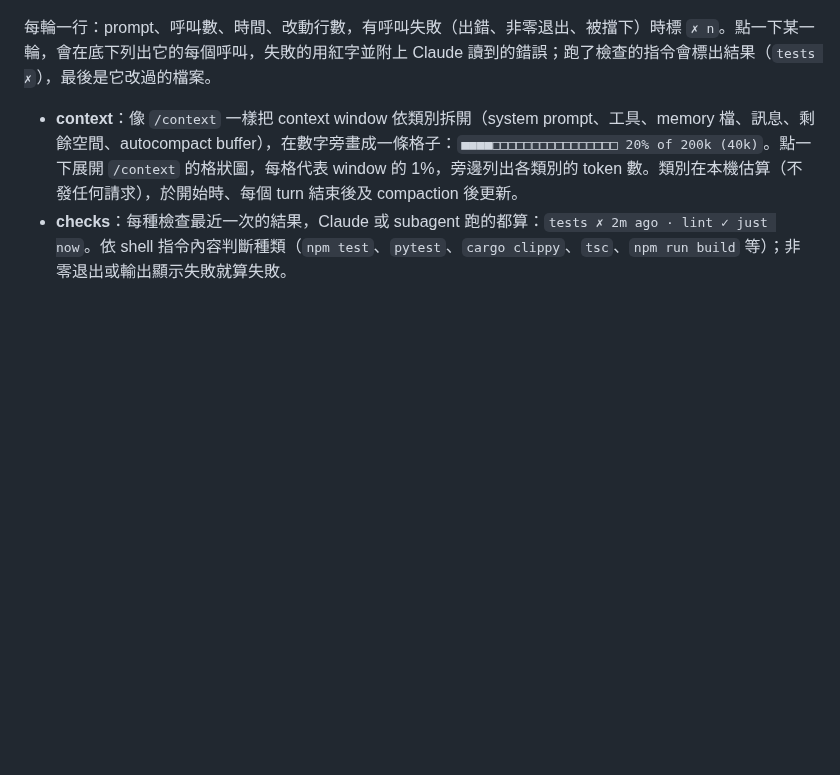
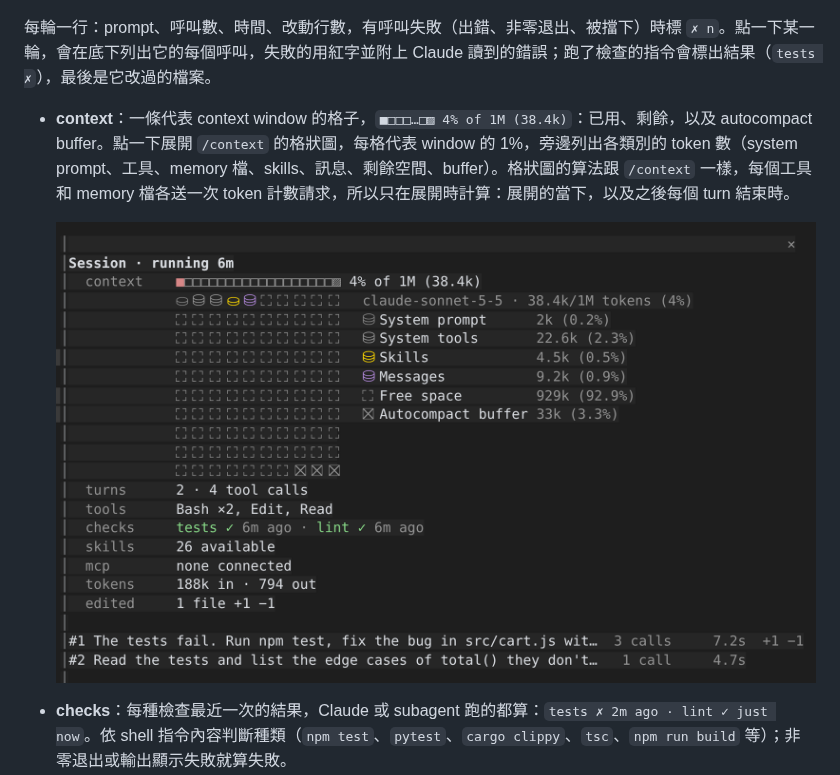
Before and after one commit to bwinken/claude-cockpit, a Markdown page: README.zh-TW.md, the part around the change. Rendered like a GitHub page; pictures changed too: docs/images/context.png (added); blank space fills up the shorter version.

```diff
--- a/README.zh-TW.md
+++ b/README.zh-TW.md
@@ -36,7 +36,10 @@ spinner 會顯示目前第幾輪、這輪跑幾個 tool call。turn 結束時，
 
 每輪一行：prompt、呼叫數、時間、改動行數，有呼叫失敗（出錯、非零退出、被擋下）時標 `✗ n`。點一下某一輪，會在底下列出它的每個呼叫，失敗的用紅字並附上 Claude 讀到的錯誤；跑了檢查的指令會標出結果（`tests ✗`），最後是它改過的檔案。
 
-- **context**：像 `/context` 一樣把 context window 依類別拆開（system prompt、工具、memory 檔、訊息、剩餘空間、autocompact buffer），在數字旁畫成一條格子：`■■■■□□□□□□□□□□□□□□□□ 20% of 200k (40k)`。點一下展開 `/context` 的格狀圖，每格代表 window 的 1%，旁邊列出各類別的 token 數。類別在本機估算（不發任何請求），於開始時、每個 turn 結束後及 compaction 後更新。
+- **context**：一條代表 context window 的格子，`■□□□…□▨ 4% of 1M (38.4k)`：已用、剩餘，以及 autocompact buffer。點一下展開 `/context` 的格狀圖，每格代表 window 的 1%，旁邊列出各類別的 token 數（system prompt、工具、memory 檔、skills、訊息、剩餘空間、buffer）。格狀圖的算法跟 `/context` 一樣，每個工具和 memory 檔各送一次 token 計數請求，所以只在展開時計算：展開的當下，以及之後每個 turn 結束時。
+
+  ![展開的 context：/context 的格狀圖，旁邊是各類別的 token 數](docs/images/context.png)
+
 - **checks**：每種檢查最近一次的結果，Claude 或 subagent 跑的都算：`tests ✗ 2m ago · lint ✓ just now`。依 shell 指令內容判斷種類（`npm test`、`pytest`、`cargo clippy`、`tsc`、`npm run build` 等）；非零退出或輸出顯示失敗就算失敗。
 - **plan**：Claude 用 task 工具（TodoWrite，或 TaskCreate／TaskUpdate）列的步驟，畫成一條格子 `■■■□□ 3/5 · Running tests`：完成、進行中、待做。點一下列出各步驟。
 - **skills** 和 **mcp** 只列有用到的。
```
Also changed, not shown: NOTES.md (+12 -0 lines), README.md (+4 -1 lines), 5 other files.
